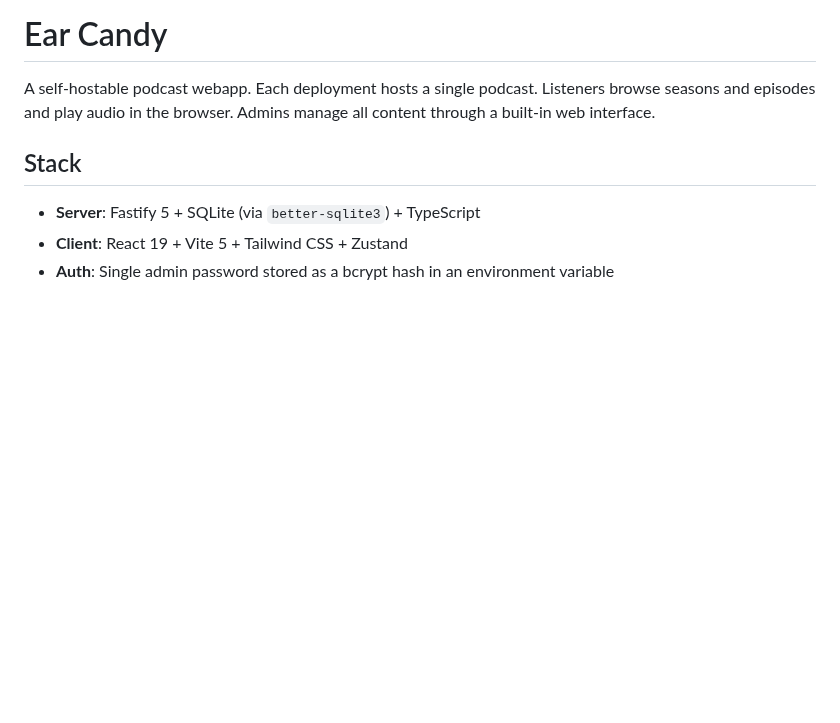
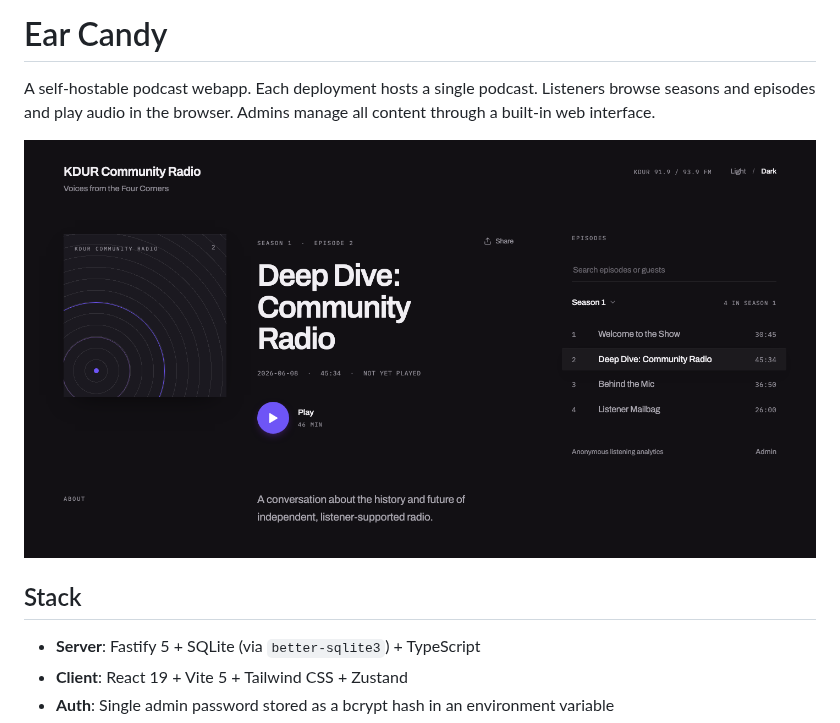
Before and after one commit to midden-lab/ear-candy, a Markdown page: README.md, the part around the change. GitHub-like rendering; pictures changed too: docs/images/screenshot-dark.png (added); blank space fills up the shorter version.

Commit message:
Add a dark-mode screenshot of the listener UI to the README
Rendered with the dev stack running against seeded, generic
placeholder content (not real production data) - dark mode forced
explicitly rather than relying on the default so the screenshot stays
correct even if that default ever changes.

Co-Authored-By: Claude Sonnet 5 <noreply@anthropic.com>
Claude-Session: https://claude.ai/code/session_01XfxW7bhEVsUZYMfJ4Uaf5f

```diff
--- a/README.md
+++ b/README.md
@@ -1,6 +1,8 @@
 # Ear Candy
 
 A self-hostable podcast webapp. Each deployment hosts a single podcast. Listeners browse seasons and episodes and play audio in the browser. Admins manage all content through a built-in web interface.
+
+![Ear Candy listener UI in dark mode](docs/images/screenshot-dark.png)
 
 ## Stack
 
```
